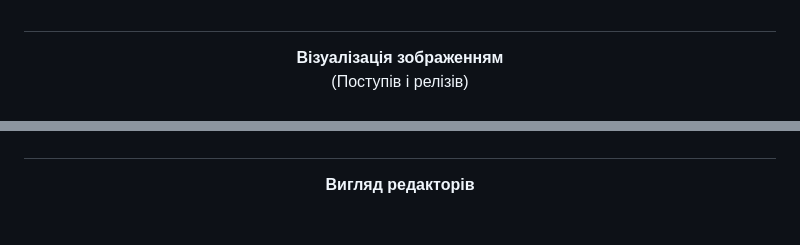
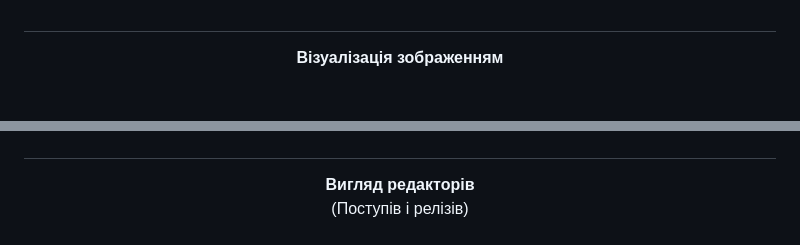
Before and after one commit to PanVena/progress-visualisation, a Markdown page: README.md, 2 parts joined by grey strips. GitHub-like rendering.

Commit message:
Clarify visualization and editor sections in README
Updated the README to clarify the visualization and editor sections.

```diff
--- a/README.md
+++ b/README.md
@@ -13,7 +13,7 @@
 ##
 
 <p align="center">
-  <b>Візуалізація зображенням</b><br>(Поступів і релізів)<br><br>
+  <b>Візуалізація зображенням</b><br><br>
   <img src="assets/screenshots/statystyka_fancy.png" width="100%">
 </p>
 
@@ -27,7 +27,7 @@
 
 
 <p align="center">
-  <b>Вигляд редакторів</b><br><br>
+  <b>Вигляд редакторів</b><br>(Поступів і релізів)<br><br>
   <img src="assets/screenshots/editor_fancy.png" width="49%">
   <img src="assets/screenshots/editor_released.png" width="49%">
 </p>
```
